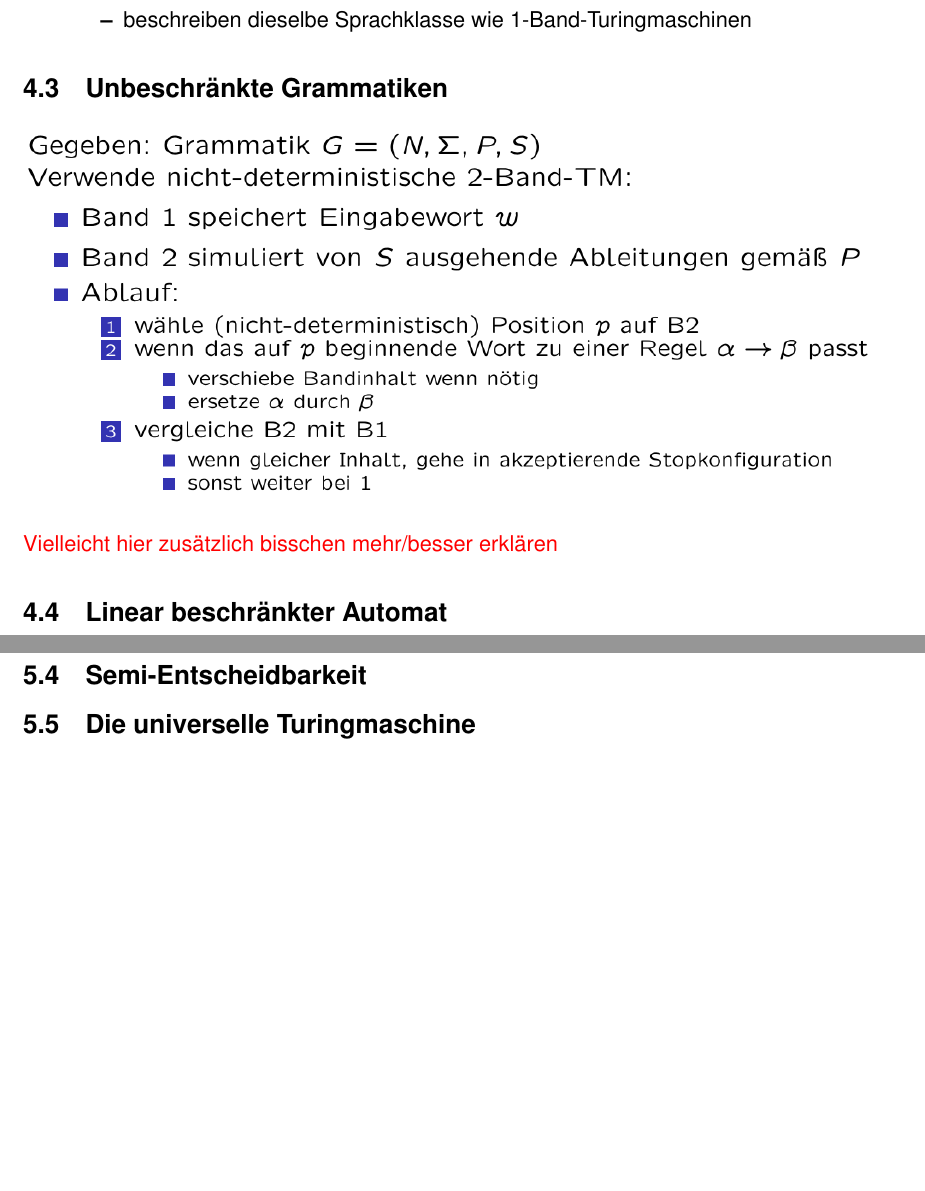
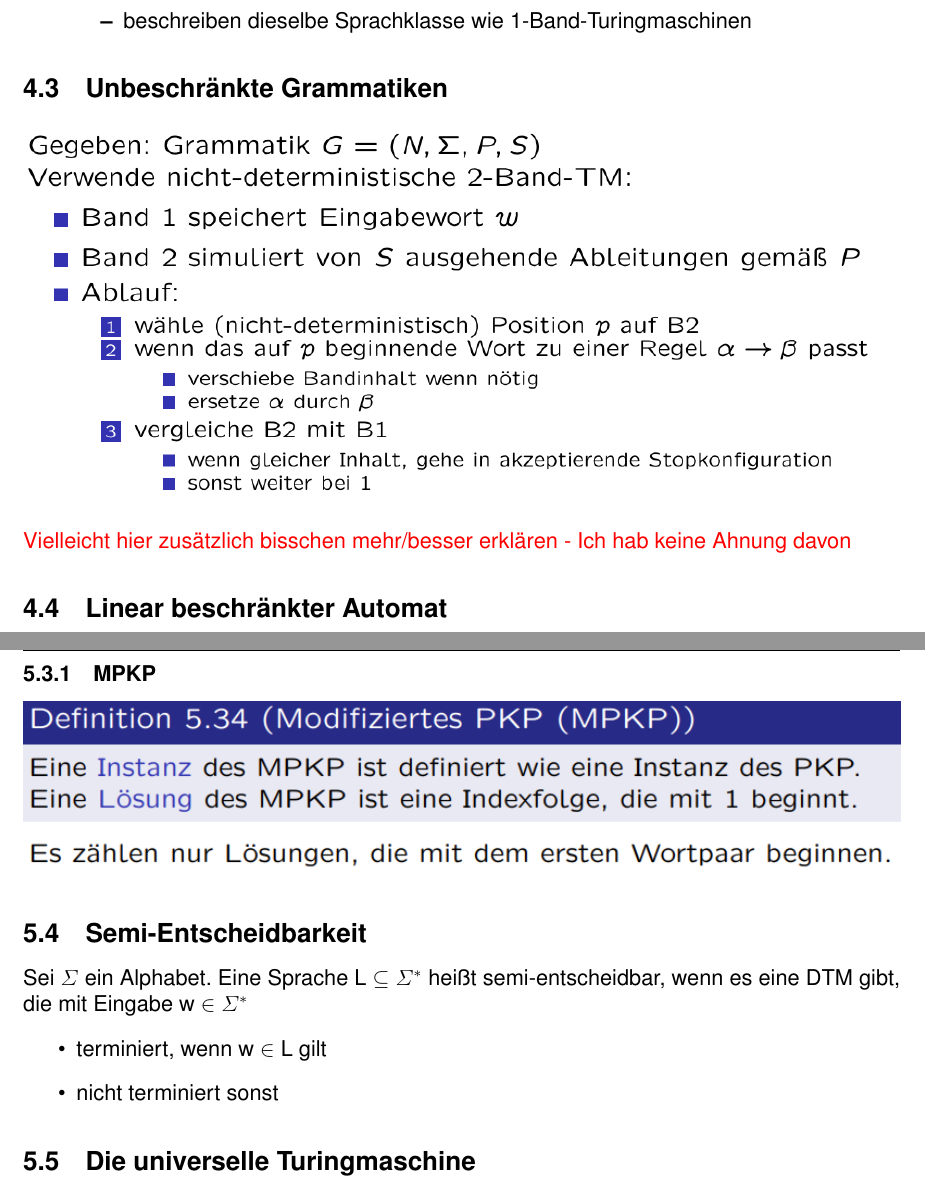
Before and after one commit to RauschRobin/Formale-Sprachen-und-Automaten, a LaTeX document (Formale_Sprachen_und_Automaten.tex): two parts of pages 18 and 19 of 19 before the commit and two parts of pages 18 and 20 of 20 after it, joined at a grey line, cut so that both start at the same text, the shorter picture padded with empty space. The pictures show the PDF file Formale_Sprachen_und_Automaten.pdf that the author committed with the source.

Commit message:
Solangsam raff ich au nichts mehr 😂

```diff
--- a/Formale_Sprachen_und_Automaten.tex
+++ b/Formale_Sprachen_und_Automaten.tex
@@ -452,10 +452,11 @@
 	\begin{center}
 		\includegraphics[width=\textwidth]{Bilder/Typ0Grammatik.png}
 	\end{center}
-	\textcolor{red}{Vielleicht hier zusätzlich bisschen mehr/besser erklären}
+	\textcolor{red}{Vielleicht hier zusätzlich bisschen mehr/besser erklären - Ich hab keine Ahnung davon}
 
 	\subsection{Linear beschränkter Automat}
-		Touring Automat mit beschränktem Band durch Start- und Endsymbol (Band: " $>abaab<$ ")
+		Touring Automat mit beschränktem Band durch Start- und Endsymbol (Band: " $>abaab<$ ")\\
+		\includegraphics[width=\textwidth]{Bilder/l-b-turing.PNG}
 
 
 \section{Entscheidbarkeit}
@@ -462,4 +467,7 @@
+	\end{itemize}
+
 	\subsection{Unentscheidbarkeit des speziellen Wortproblems}
+	\textcolor{red}{Ich hab keine Ahnung?}
 
 	\subsection{Reduktionsweise}
 	\includegraphics[scale=0.4]{Bilder/Zusammenfassung_Unentscheidbarkeiten.png}
@@ -468,9 +476,19 @@
 	Endliche Folge an Wortpaaren, mit nichtleeren Wörtern, über endlichem Alphabet.\\
-	\textbf{Syntax:} P=($(l_1, r_1), (l_2, r_2), ...(l_n, r_n)$) \hfill \textbf{Lösung:} $l_{i_1} \cdot l_{i_2} \cdot ... \cdot l_{i_n} = r_{i_1} \cdot r_{i_2} \cdot ... \cdot r_{i_n}$
+	\textbf{Syntax:} P=($(l_1, r_1), (l_2, r_2), ...(l_n, r_n)$) \hfill \textbf{Lösung:} $l_{i_1} \cdot l_{i_2} \cdot ... \cdot l_{i_n} = r_{i_1} \cdot r_{i_2} \cdot ... \cdot r_{i_n}$\\
+	\includegraphics[width=\textwidth]{Bilder/pkp.PNG}
+
+	\subsubsection{MPKP}
+	\includegraphics[width=\textwidth]{Bilder/mpkp.PNG}
 
 	\subsection{Semi-Entscheidbarkeit}
+	Sei $\varSigma$ ein Alphabet. Eine Sprache L $\subseteq \varSigma^*$ heißt semi-entscheidbar, wenn es eine DTM gibt, die mit Eingabe w $\in \varSigma^*$
+	\begin{itemize}
+		\item terminiert, wenn w $\in$ L gilt
+		\item nicht terminiert sonst
+	\end{itemize}
 
 	\subsection{Die universelle Turingmaschine}
+	\textcolor{red}{Ich hab keine Ahnung?}
 
 	\subsection{Abschlusseigenschaften}
 
```
Also changed, not shown: Bilder/l-b-turing.PNG (added), Bilder/mpkp.PNG (added), Bilder/pkp.PNG (added), Formale_Sprachen_und_Automaten.pdf, Formale_Sprachen_und_Automaten.tex (8 more changed lines).
